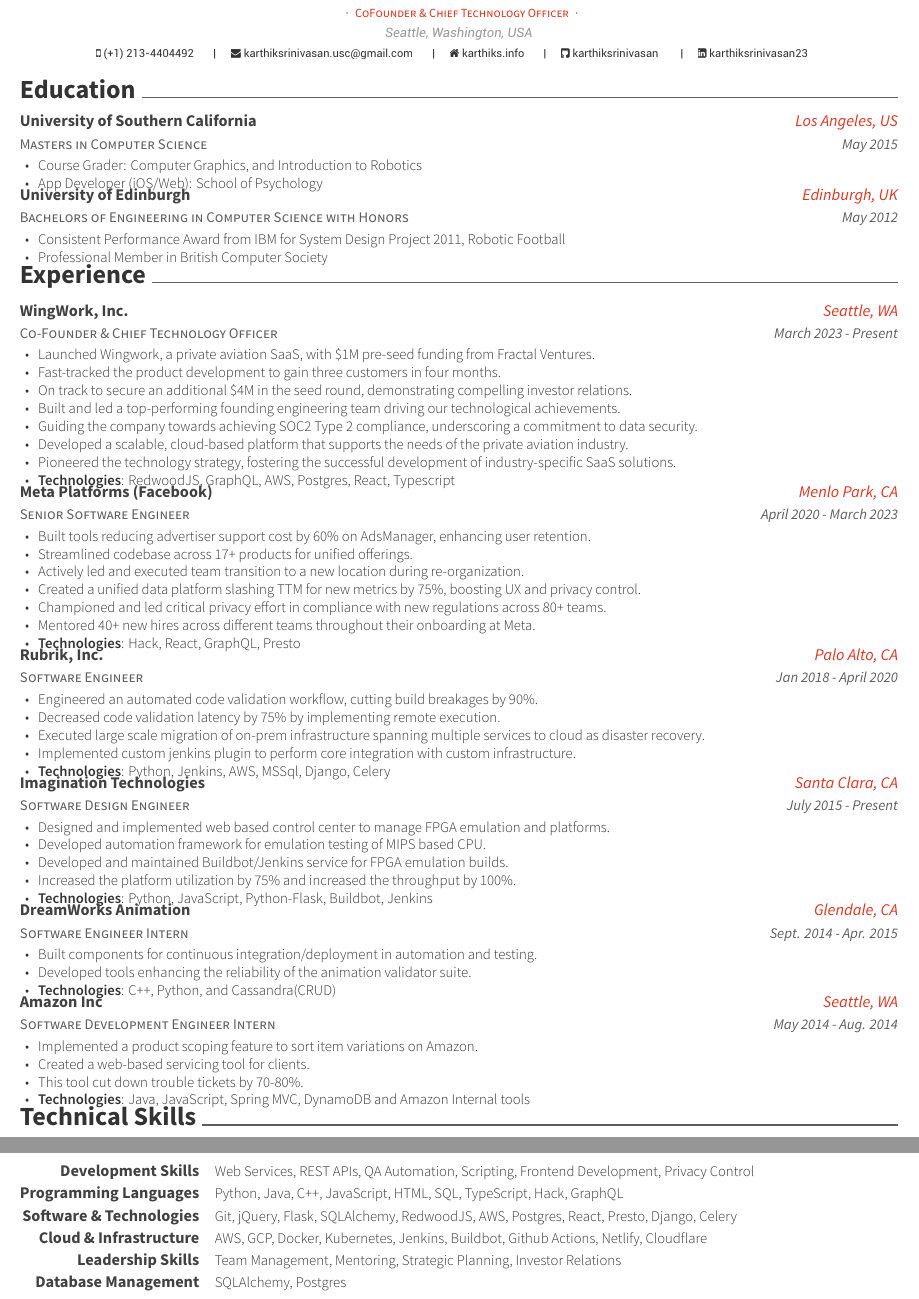
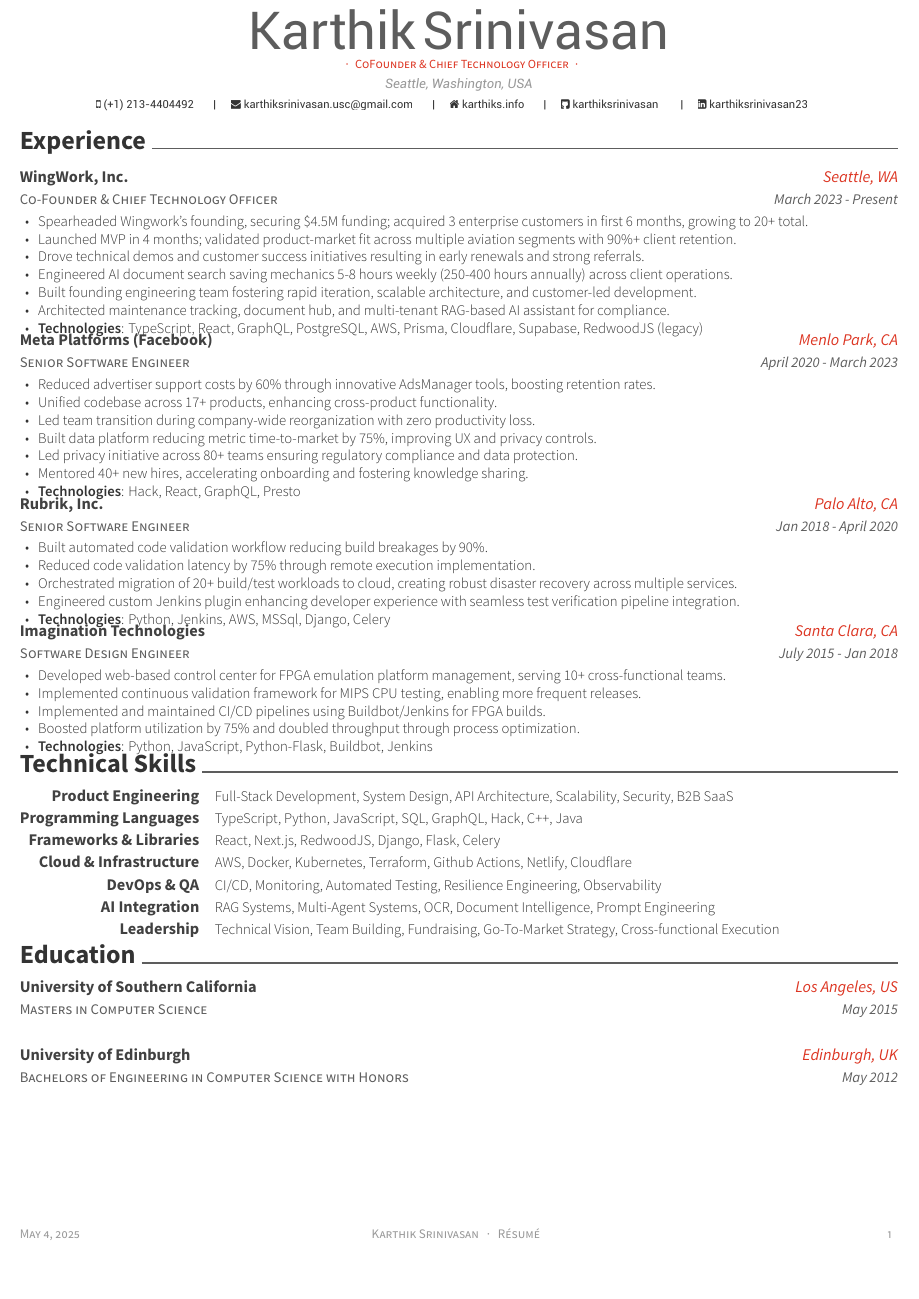
Before and after one commit to karthiksrinivasan/Resume, a LaTeX CV (KarthikSrinivasan.tex, which reads resume/education.tex, resume/experience.tex, resume/skills.tex): two parts of pages 1 and 2 of 2 before the commit and part of the page after it, the two joined at a grey line, cut at the place of the change, the shorter picture padded with empty space. Compiled offline with XeLaTeX.

Commit message:
Resume update 05/03

```diff
--- a/KarthikSrinivasan.tex
+++ b/KarthikSrinivasan.tex
@@ -81,8 +81,8 @@
 \makecvheader
 
 %%% Import contents
-\import{\sectiondir}{education.tex}
 \import{\sectiondir}{experience.tex}
 \import{\sectiondir}{skills.tex}
+\import{\sectiondir}{education.tex}
 %\import{\sectiondir}{projects.tex}
 \end{document}
--- a/resume/education.tex
+++ b/resume/education.tex
@@ -6,10 +6,10 @@
     {Los Angeles, US}
     {May 2015}
     {
-      \begin{cvitems}
-        \item {Course Grader: Computer Graphics, and Introduction to Robotics}
-        \item {App Developer (iOS/Web): School of Psychology}
-      \end{cvitems}
+      % \begin{cvitems}
+      %   \item {Course Grader: Computer Graphics, and Introduction to Robotics}
+      %   \item {App Developer (iOS/Web): School of Psychology}
+      % \end{cvitems}
     }
     {}
     {}
@@ -19,10 +19,10 @@
     {Edinburgh, UK}
     {May 2012}
     {
-      \begin{cvitems}
-        \item {Consistent Performance Award from IBM for System Design Project 2011, Robotic Football}
-        \item {Professional Member in British Computer Society}
-      \end{cvitems}
+      % \begin{cvitems}
+      %   \item {Consistent Performance Award from IBM for System Design Project 2011, Robotic Football}
+      %   \item {Professional Member in British Computer Society}
+      % \end{cvitems}
     }
     {}
     {}
--- a/resume/experience.tex
+++ b/resume/experience.tex
@@ -7,14 +7,13 @@
     {March 2023 - Present}
     {
       \begin{cvitems}
-        \item {Launched Wingwork, a private aviation SaaS, with \$1M pre-seed funding from Fractal Ventures.}
-        \item {Fast-tracked the product development to gain three customers in four months.}
-        \item {On track to secure an additional \$4M in the seed round, demonstrating compelling investor relations.}
-        \item {Built and led a top-performing founding engineering team driving our technological achievements.}
-        \item {Guiding the company towards achieving SOC2 Type 2 compliance, underscoring a commitment to data security.}
-        \item {Developed a scalable, cloud-based platform that supports the needs of the private aviation industry.}
-        \item {Pioneered the technology strategy, fostering the successful development of industry-specific SaaS solutions.}
-        \item {\textbf{Technologies}: RedwoodJS, GraphQL, AWS, Postgres, React, Typescript}
+        \item {Spearheaded Wingwork's founding, securing \$4.5M funding; acquired 3 enterprise customers in first 6 months, growing to 20+ total.}
+        \item {Launched MVP in 4 months; validated product-market fit across multiple aviation segments with 90\%+ client retention.}
+        \item {Drove technical demos and customer success initiatives resulting in early renewals and strong referrals.}
+        \item {Engineered AI document search saving mechanics 5-8 hours weekly (250-400 hours annually) across client operations.}
+        \item {Built founding engineering team fostering rapid iteration, scalable architecture, and customer-led development.}
+        \item {Architected maintenance tracking, document hub, and multi-tenant RAG-based AI assistant for compliance.}
+        \item {\textbf{Technologies}: TypeScript, React, GraphQL, PostgreSQL, AWS, Prisma, Cloudflare, Supabase, RedwoodJS (legacy)}
       \end{cvitems}
     }
     {}
@@ -26,28 +25,28 @@
     {April 2020 - March 2023}
     {
       \begin{cvitems}
-        \item {Built tools reducing advertiser support cost by 60\% on AdsManager, enhancing user retention.}
-        \item {Streamlined codebase across 17+ products for unified offerings.}
-        \item {Actively led and executed team transition to a new location during re-organization.}
-        \item {Created a unified data platform slashing TTM for new metrics by 75\%, boosting UX and privacy control.}
-        \item {Championed and led critical privacy effort in compliance with new regulations across 80+ teams.}
-        \item {Mentored 40+ new hires across different teams throughout their onboarding at Meta.}
+        \item {Reduced advertiser support costs by 60\% through innovative AdsManager tools, boosting retention rates.}
+        \item {Unified codebase across 17+ products, enhancing cross-product functionality.}
+        \item {Led team transition during company-wide reorganization with zero productivity loss.}
+        \item {Built data platform reducing metric time-to-market by 75\%, improving UX and privacy controls.}
+        \item {Led privacy initiative across 80+ teams ensuring regulatory compliance and data protection.}
+        \item {Mentored 40+ new hires, accelerating onboarding and fostering knowledge sharing.}
         \item {\textbf{Technologies}: Hack, React, GraphQL, Presto}
       \end{cvitems}
     }
     {}
     {}
   \cventry
-    {Software Engineer}
+    {Senior Software Engineer}
     {Rubrik, Inc.}
     {Palo Alto, CA}
     {Jan 2018 - April 2020}
     {
       \begin{cvitems}
-        \item {Engineered an automated code validation workflow, cutting build breakages by 90\%.}
-        \item {Decreased code validation latency by 75\% by implementing remote execution.}
-        \item {Executed large scale migration of on-prem infrastructure spanning multiple services to cloud as disaster recovery.}
-        \item {Implemented custom jenkins plugin to perform core integration with custom infrastructure.}
+        \item {Built automated code validation workflow reducing build breakages by 90\%.}
+        \item {Reduced code validation latency by 75\% through remote execution implementation.}
+        \item {Orchestrated migration of 20+ build/test workloads to cloud, creating robust disaster recovery across multiple services.}
+        \item {Engineered custom Jenkins plugin enhancing developer experience with seamless test verification pipeline integration.}
         \item {\textbf{Technologies}: Python, Jenkins, AWS, MSSql, Django, Celery}
       \end{cvitems}
     }
@@ -57,45 +56,45 @@
     {Software Design Engineer}
     {Imagination Technologies}
     {Santa Clara, CA}
-    {July 2015 - Present}
+    {July 2015 - Jan 2018}
     {
       \begin{cvitems}
-        \item {Designed and implemented web based control center to manage FPGA emulation and platforms.}
-        \item {Developed automation framework for emulation testing of MIPS based CPU.}
-        \item {Developed and maintained Buildbot/Jenkins service for FPGA emulation builds.}
-        \item {Increased the platform utilization by 75\% and increased the throughput by 100\%.}
+        \item {Developed web-based control center for FPGA emulation platform management, serving 10+ cross-functional teams.}
+        \item {Implemented continuous validation framework for MIPS CPU testing, enabling more frequent releases.}
+        \item {Implemented and maintained CI/CD pipelines using Buildbot/Jenkins for FPGA builds.}
+        \item {Boosted platform utilization by 75\% and doubled throughput through process optimization.}
         \item {\textbf{Technologies}: Python, JavaScript, Python-Flask, Buildbot, Jenkins}
       \end{cvitems}
     }
     {}
     {}
-  \cventry
-    {Software Engineer Intern}
-    {DreamWorks Animation}
-    {Glendale, CA}
-    {Sept. 2014 - Apr. 2015}
-    {
-      \begin{cvitems}
-        \item {Built components for continuous integration/deployment in automation and testing.}
-        \item {Developed tools enhancing the reliability of the animation validator suite.}
-        \item {\textbf{Technologies}: C++, Python, and Cassandra(CRUD)}
-      \end{cvitems}
-    }
-    {}
-    {}
-  \cventry
-    {Software Development Engineer Intern}
-    {Amazon Inc}
-    {Seattle, WA}
-    {May 2014 - Aug. 2014}
-    {
-      \begin{cvitems}
-        \item {Implemented a product scoping feature to sort item variations on Amazon.}
-        \item {Created a web-based servicing tool for clients.}
-        \item {This tool cut down trouble tickets by 70-80\%.}
-        \item {\textbf{Technologies}: Java, JavaScript, Spring MVC, DynamoDB and Amazon Internal tools}
-      \end{cvitems}
-    }
-    {}
-    {}
+  % \cventry
+  %   {Software Engineer Intern}
+  %   {DreamWorks Animation}
+  %   {Glendale, CA}
+  %   {Sept. 2014 - Apr. 2015}
+  %   {
+  %     \begin{cvitems}
+  %       \item {Built components for continuous integration/deployment in automation and testing.}
+  %       \item {Developed tools enhancing the reliability of the animation validator suite.}
+  %       \item {\textbf{Technologies}: C++, Python, and Cassandra(CRUD)}
+  %     \end{cvitems}
+  %   }
+  %   {}
+  %   {}
+  % \cventry
+  %   {Software Development Engineer Intern}
+  %   {Amazon Inc}
+  %   {Seattle, WA}
+  %   {May 2014 - Aug. 2014}
+  %   {
+  %     \begin{cvitems}
+  %       \item {Implemented a product scoping feature to sort item variations on Amazon.}
+  %       \item {Created a web-based servicing tool for clients.}
+  %       \item {This tool cut down trouble tickets by 70-80\%.}
+  %       \item {\textbf{Technologies}: Java, JavaScript, Spring MVC, DynamoDB and Amazon Internal tools}
+  %     \end{cvitems}
+  %   }
+  %   {}
+  %   {}
 \end{cventries}
--- a/resume/skills.tex
+++ b/resume/skills.tex
@@ -1,9 +1,10 @@
 \cvsection{Technical Skills}
 \begin{cvskills}
-  \cvskill{Development Skills}{Web Services, REST APIs, QA Automation, Scripting, Frontend Development, Privacy Control}
-  \cvskill{Programming Languages}{Python, Java, C++, JavaScript, HTML, SQL, TypeScript, Hack, GraphQL}
-  \cvskill{Software \& Technologies}{Git, jQuery, Flask, SQLAlchemy, RedwoodJS, AWS, Postgres, React, Presto, Django, Celery}
-  \cvskill{Cloud \& Infrastructure}{AWS, GCP, Docker, Kubernetes, Jenkins, Buildbot, Github Actions, Netlify, Cloudflare}
-  \cvskill{Leadership Skills}{Team Management, Mentoring, Strategic Planning, Investor Relations}
-  \cvskill{Database Management}{SQLAlchemy, Postgres}
+  \cvskill{Product Engineering}{Full-Stack Development, System Design, API Architecture, Scalability, Security, B2B SaaS}
+  \cvskill{Programming Languages}{TypeScript, Python, JavaScript, SQL, GraphQL, Hack, C++, Java}
+  \cvskill{Frameworks \& Libraries}{React, Next.js, RedwoodJS, Django, Flask, Celery}
+  \cvskill{Cloud \& Infrastructure}{AWS, Docker, Kubernetes, Terraform, Github Actions, Netlify, Cloudflare}
+  \cvskill{DevOps \& QA}{CI/CD, Monitoring, Automated Testing, Resilience Engineering, Observability}
+  \cvskill{AI Integration}{RAG Systems, Multi-Agent Systems, OCR, Document Intelligence, Prompt Engineering}
+  \cvskill{Leadership}{Technical Vision, Team Building, Fundraising, Go-To-Market Strategy, Cross-functional Execution}
 \end{cvskills}
```
Also changed, not shown: KarthikSrinivasan.pdf, preview.png (added).
